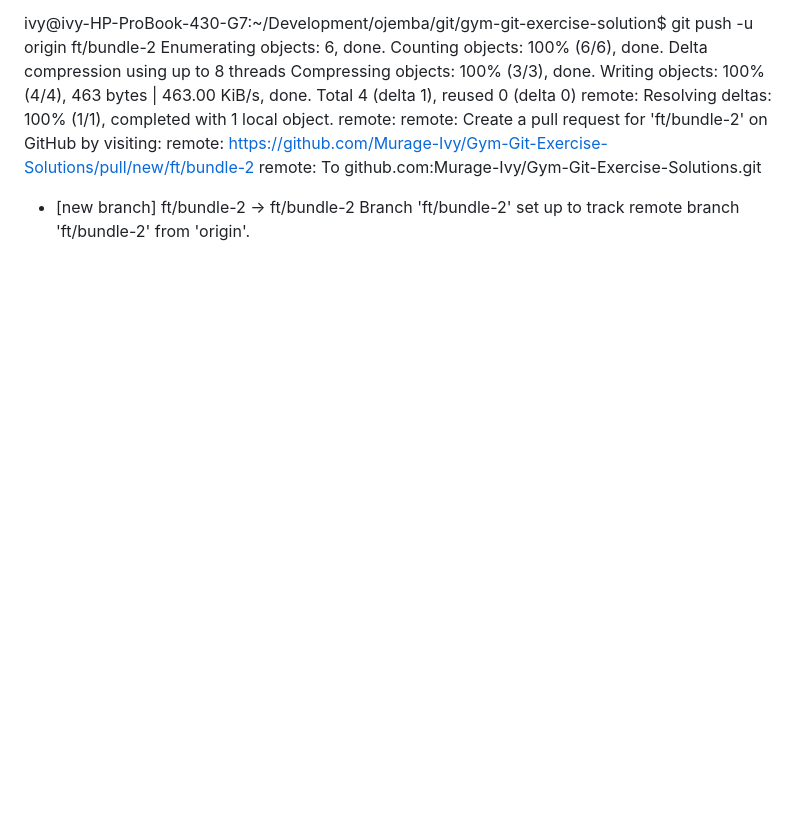
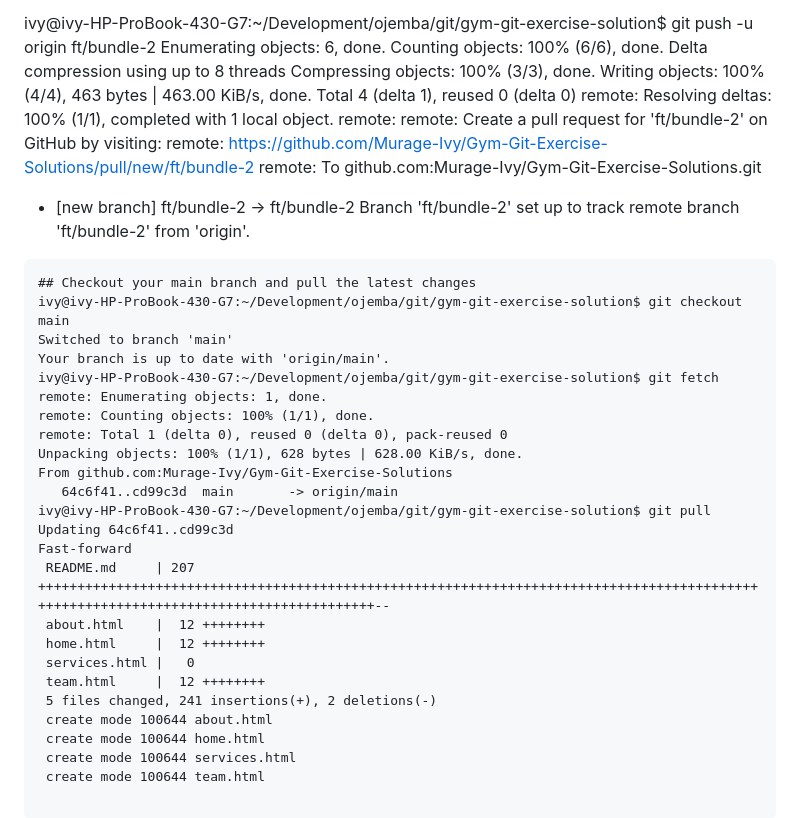
Before and after one commit to Murage-Ivy/Gym-Git-Exercise-Solutions, a Markdown page: README.md, the part around the change. Drawn GitHub-style; blank space fills up the shorter version.

Commit message:
Checkout your main branch and pull the latest changes

````diff
--- a/README.md
+++ b/README.md
@@ -208,3 +208,29 @@ remote:
 To github.com:Murage-Ivy/Gym-Git-Exercise-Solutions.git
  * [new branch]      ft/bundle-2 -> ft/bundle-2
 Branch 'ft/bundle-2' set up to track remote branch 'ft/bundle-2' from 'origin'.
+
+```
+## Checkout your main branch and pull the latest changes
+ivy@ivy-HP-ProBook-430-G7:~/Development/ojemba/git/gym-git-exercise-solution$ git checkout main
+Switched to branch 'main'
+Your branch is up to date with 'origin/main'.
+ivy@ivy-HP-ProBook-430-G7:~/Development/ojemba/git/gym-git-exercise-solution$ git fetch
+remote: Enumerating objects: 1, done.
+remote: Counting objects: 100% (1/1), done.
+remote: Total 1 (delta 0), reused 0 (delta 0), pack-reused 0
+Unpacking objects: 100% (1/1), 628 bytes | 628.00 KiB/s, done.
+From github.com:Murage-Ivy/Gym-Git-Exercise-Solutions
+   64c6f41..cd99c3d  main       -> origin/main
+ivy@ivy-HP-ProBook-430-G7:~/Development/ojemba/git/gym-git-exercise-solution$ git pull
+Updating 64c6f41..cd99c3d
+Fast-forward
+ README.md     | 207 +++++++++++++++++++++++++++++++++++++++++++++++++++++++++++++++++++++++++++++++++++++++++++++++++++++++++++++++++++++++++++++++++++++++--
+ about.html    |  12 ++++++++
+ home.html     |  12 ++++++++
+ services.html |   0
+ team.html     |  12 ++++++++
+ 5 files changed, 241 insertions(+), 2 deletions(-)
+ create mode 100644 about.html
+ create mode 100644 home.html
+ create mode 100644 services.html
+ create mode 100644 team.html
````
